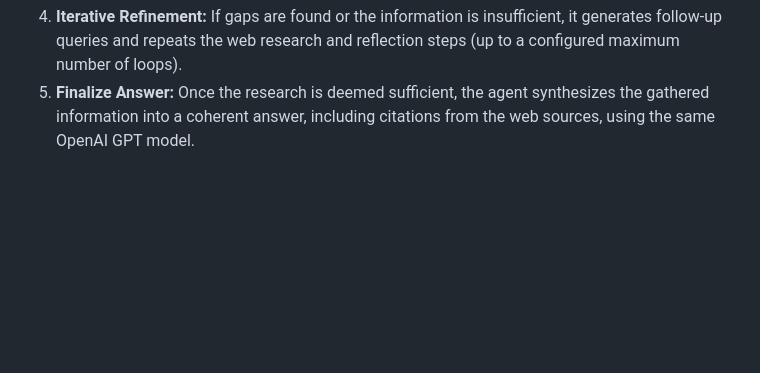
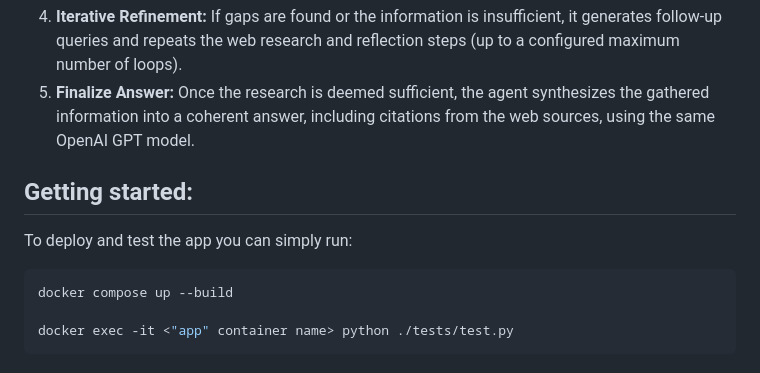
Before and after one commit to CasiCode/SearLLM, a Markdown page: README.md, the part around the change. GitHub-like rendering; blank space fills up the shorter version.

Commit message:
add instructions

````diff
--- a/README.md
+++ b/README.md
@@ -35,3 +35,13 @@ The core of the backend is a LangGraph agent defined in `backend/src/agent/graph
 3.  **Reflection & Knowledge Gap Analysis:** The agent analyzes the search results to determine if the information is sufficient or if there are knowledge gaps. It uses the same model for this reflection process.
 4.  **Iterative Refinement:** If gaps are found or the information is insufficient, it generates follow-up queries and repeats the web research and reflection steps (up to a configured maximum number of loops).
 5.  **Finalize Answer:** Once the research is deemed sufficient, the agent synthesizes the gathered information into a coherent answer, including citations from the web sources, using the same OpenAI GPT model.
+
+
+## Getting started:
+
+To deploy and test the app you can simply run:
+```sh
+docker compose up --build
+
+docker exec -it <"app" container name> python ./tests/test.py
+```
````
